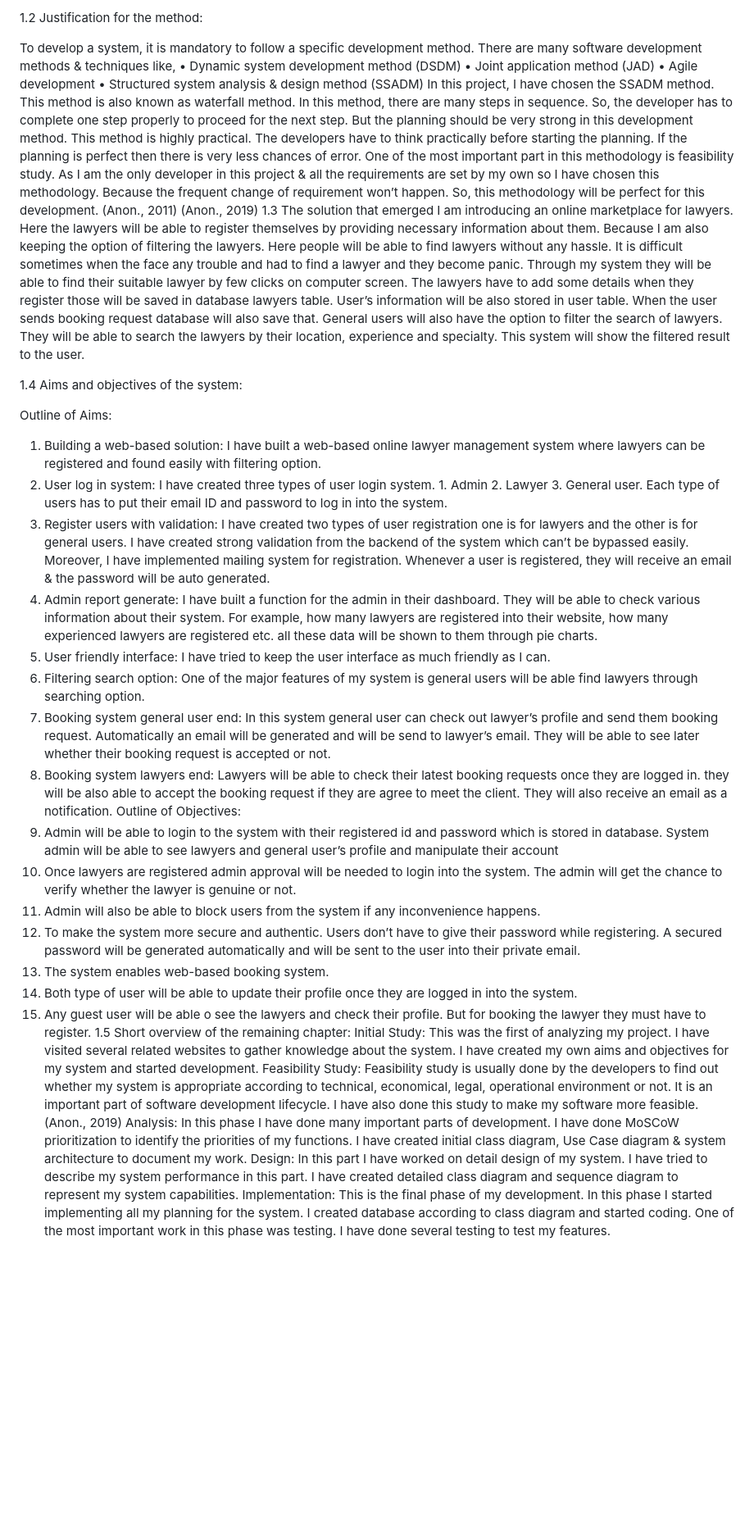
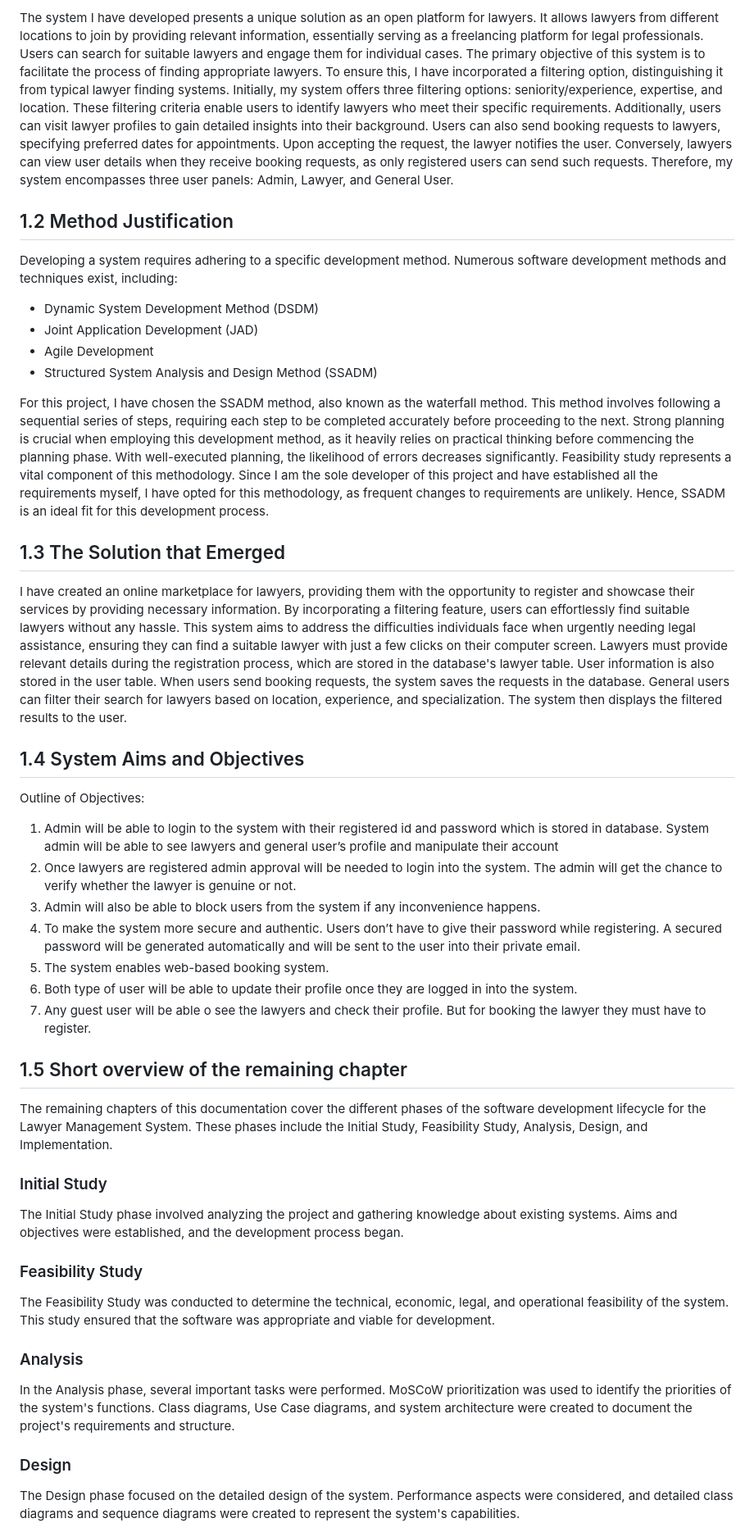
Before and after one commit to kinanabuasi/Lawyer-Management-System, a Markdown page: README.md, the part around one of its changes. Shown at 82% size. GitHub-like rendering; blank space fills up the shorter version.

```diff
--- a/README.md
+++ b/README.md
@@ -9,26 +8,23 @@ The system I made is definitely something unique. Because you can consider this
 
-1.2	Justification for the method:
+The system I have developed presents a unique solution as an open platform for lawyers. It allows lawyers from different locations to join by providing relevant information, essentially serving as a freelancing platform for legal professionals. Users can search for suitable lawyers and engage them for individual cases. The primary objective of this system is to facilitate the process of finding appropriate lawyers. To ensure this, I have incorporated a filtering option, distinguishing it from typical lawyer finding systems. Initially, my system offers three filtering options: seniority/experience, expertise, and location. These filtering criteria enable users to identify lawyers who meet their specific requirements. Additionally, users can visit lawyer profiles to gain detailed insights into their background. Users can also send booking requests to lawyers, specifying preferred dates for appointments. Upon accepting the request, the lawyer notifies the user. Conversely, lawyers can view user details when they receive booking requests, as only registered users can send such requests. Therefore, my system encompasses three user panels: Admin, Lawyer, and General User.
 
-To develop a system, it is mandatory to follow a specific development method. There are many software development methods & techniques like,
-•	Dynamic system development method (DSDM)
-•	Joint application method (JAD)
-•	Agile development
-•	Structured system analysis & design method (SSADM)
-In this project, I have chosen the SSADM method. This method is also known as waterfall method. In this method, there are many steps in sequence. So, the developer has to complete one step properly to proceed for the next step. But the planning should be very strong in this development method. This method is highly practical. The developers have to think practically before starting the planning. If the planning is perfect then there is very less chances of error. One of the most important part in this methodology is feasibility study. As I am the only developer in this project & all the requirements are set by my own so I have chosen this methodology. Because the frequent change of requirement won’t happen. So, this methodology will be perfect for this development. (Anon., 2011) (Anon., 2019)
-1.3	The solution that emerged
-I am introducing an online marketplace for lawyers. Here the lawyers will be able to register themselves by providing necessary information about them. Because I am also keeping the option of filtering the lawyers. Here people will be able to find lawyers without any hassle. It is difficult sometimes when the face any trouble and had to find a lawyer and they become panic. Through my system they will be able to find their suitable lawyer by few clicks on computer screen. The lawyers have to add some details when they register those will be saved in database lawyers table. User’s information will be also stored in user table. When the user sends booking request database will also save that. General users will also have the option to filter the search of lawyers. They will be able to search the lawyers by their location, experience and specialty. This system will show the filtered result to the user.
+## 1.2 Method Justification
 
-1.4	Aims and objectives of the system:
+Developing a system requires adhering to a specific development method. Numerous software development methods and techniques exist, including:
 
-Outline of Aims:
-1.	Building a web-based solution: I have built a web-based online lawyer management system where lawyers can be registered and found easily with filtering option.
-2.	User log in system: I have created three types of user login system. 1. Admin 2. Lawyer 3. General user. Each type of users has to put their email ID and password to log in into the system.
-3.	Register users with validation: I have created two types of user registration one is for lawyers and the other is for general users. I have created strong validation from the backend of the system which can’t be bypassed easily. Moreover, I have implemented mailing system for registration. Whenever a user is registered, they will receive an email & the password will be auto generated.
-4.	Admin report generate: I have built a function for the admin in their dashboard. They will be able to check various information about their system. For example, how many lawyers are registered into their website, how many experienced lawyers are registered etc. all these data will be shown to them through pie charts.
-5.	User friendly interface: I have tried to keep the user interface as much friendly as I can.
-6.	Filtering search option: One of the major features of my system is general users will be able find lawyers through searching option.
-7.	Booking system general user end: In this system general user can check out lawyer’s profile and send them booking request. Automatically an email will be generated and will be send to lawyer’s email. They will be able to see later whether their booking request is accepted or not.
-8.	Booking system lawyers end: Lawyers will be able to check their latest booking requests once they are logged in. they will be also able to accept the booking request if they are agree to meet the client. They will also receive an email as a notification.
+- Dynamic System Development Method (DSDM)
+- Joint Application Development (JAD)
+- Agile Development
+- Structured System Analysis and Design Method (SSADM)
+
+For this project, I have chosen the SSADM method, also known as the waterfall method. This method involves following a sequential series of steps, requiring each step to be completed accurately before proceeding to the next. Strong planning is crucial when employing this development method, as it heavily relies on practical thinking before commencing the planning phase. With well-executed planning, the likelihood of errors decreases significantly. Feasibility study represents a vital component of this methodology. Since I am the sole developer of this project and have established all the requirements myself, I have opted for this methodology, as frequent changes to requirements are unlikely. Hence, SSADM is an ideal fit for this development process.
+
+## 1.3 The Solution that Emerged
+
+I have created an online marketplace for lawyers, providing them with the opportunity to register and showcase their services by providing necessary information. By incorporating a filtering feature, users can effortlessly find suitable lawyers without any hassle. This system aims to address the difficulties individuals face when urgently needing legal assistance, ensuring they can find a suitable lawyer with just a few clicks on their computer screen. Lawyers must provide relevant details during the registration process, which are stored in the database's lawyer table. User information is also stored in the user table. When users send booking requests, the system saves the requests in the database. General users can filter their search for lawyers based on location, experience, and specialization. The system then displays the filtered results to the user.
+
+## 1.4 System Aims and Objectives
+
 Outline of Objectives:
 1.	Admin will be able to login to the system with their registered id and password which is stored in database. System admin will be able to see lawyers and general user’s profile and manipulate their account
 2.	Once lawyers are registered admin approval will be needed to login into the system. The admin will get the chance to verify whether the lawyer is genuine or not.
@@ -37,9 +33,19 @@ Outline of Objectives:
 5.	The system enables web-based booking system.
 6.	Both type of user will be able to update their profile once they are logged in into the system.
 7.	Any guest user will be able o see the lawyers and check their profile. But for booking the lawyer they must have to register.
-1.5	Short overview of the remaining chapter:
-Initial Study: This was the first of analyzing my project. I have visited several related websites to gather knowledge about the system. I have created my own aims and objectives for my system and started development.
-Feasibility Study: Feasibility study is usually done by the developers to find out whether my system is appropriate according to technical, economical, legal, operational environment or not.  It is an important part of software development lifecycle. I have also done this study to make my software more feasible. (Anon., 2019)
-Analysis: In this phase I have done many important parts of development. I have done MoSCoW prioritization to identify the priorities of my functions. I have created initial class diagram, Use Case diagram & system architecture to document my work.
-Design: In this part I have worked on detail design of my system. I have tried to describe my system performance in this part. I have created detailed class diagram and sequence diagram to represent my system capabilities.
-Implementation: This is the final phase of my development. In this phase I started implementing all my planning for the system. I created database according to class diagram and started coding. One of the most important work in this phase was testing. I have done several testing to test my features.
+## 1.5 Short overview of the remaining chapter
+
+The remaining chapters of this documentation cover the different phases of the software development lifecycle for the Lawyer Management System. These phases include the Initial Study, Feasibility Study, Analysis, Design, and Implementation.
+
+### Initial Study
+The Initial Study phase involved analyzing the project and gathering knowledge about existing systems. Aims and objectives were established, and the development process began.
+
+### Feasibility Study
+The Feasibility Study was conducted to determine the technical, economic, legal, and operational feasibility of the system. This study ensured that the software was appropriate and viable for development.
+
+### Analysis
+In the Analysis phase, several important tasks were performed. MoSCoW prioritization was used to identify the priorities of the system's functions. Class diagrams, Use Case diagrams, and system architecture were created to document the project's requirements and structure.
+
+### Design
+The Design phase focused on the detailed design of the system. Performance aspects were considered, and detailed class diagrams and sequence diagrams were created to represent the system's capabilities.
+
```
Also changed, not shown: other parts of README.md (+142 -65 lines).
